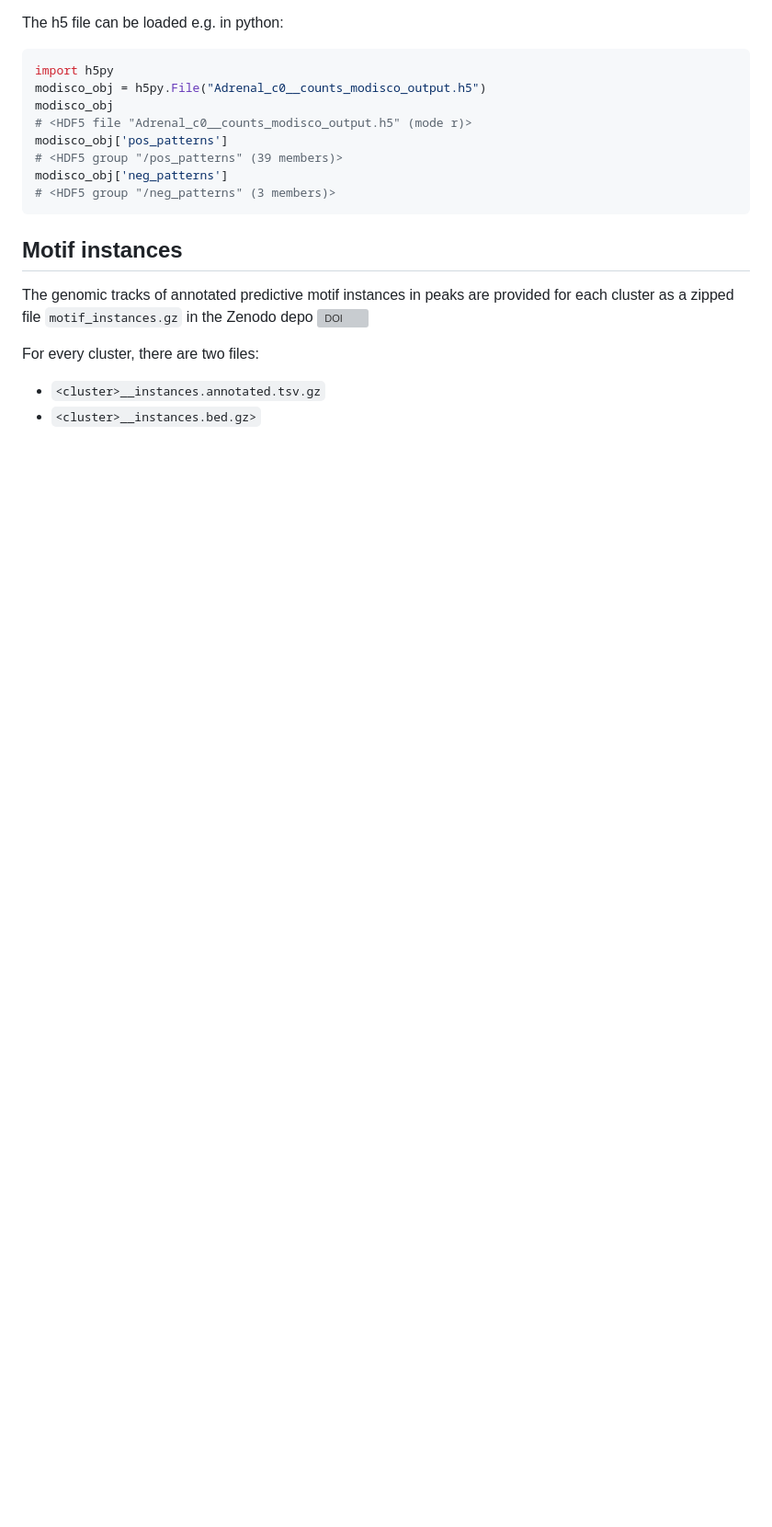
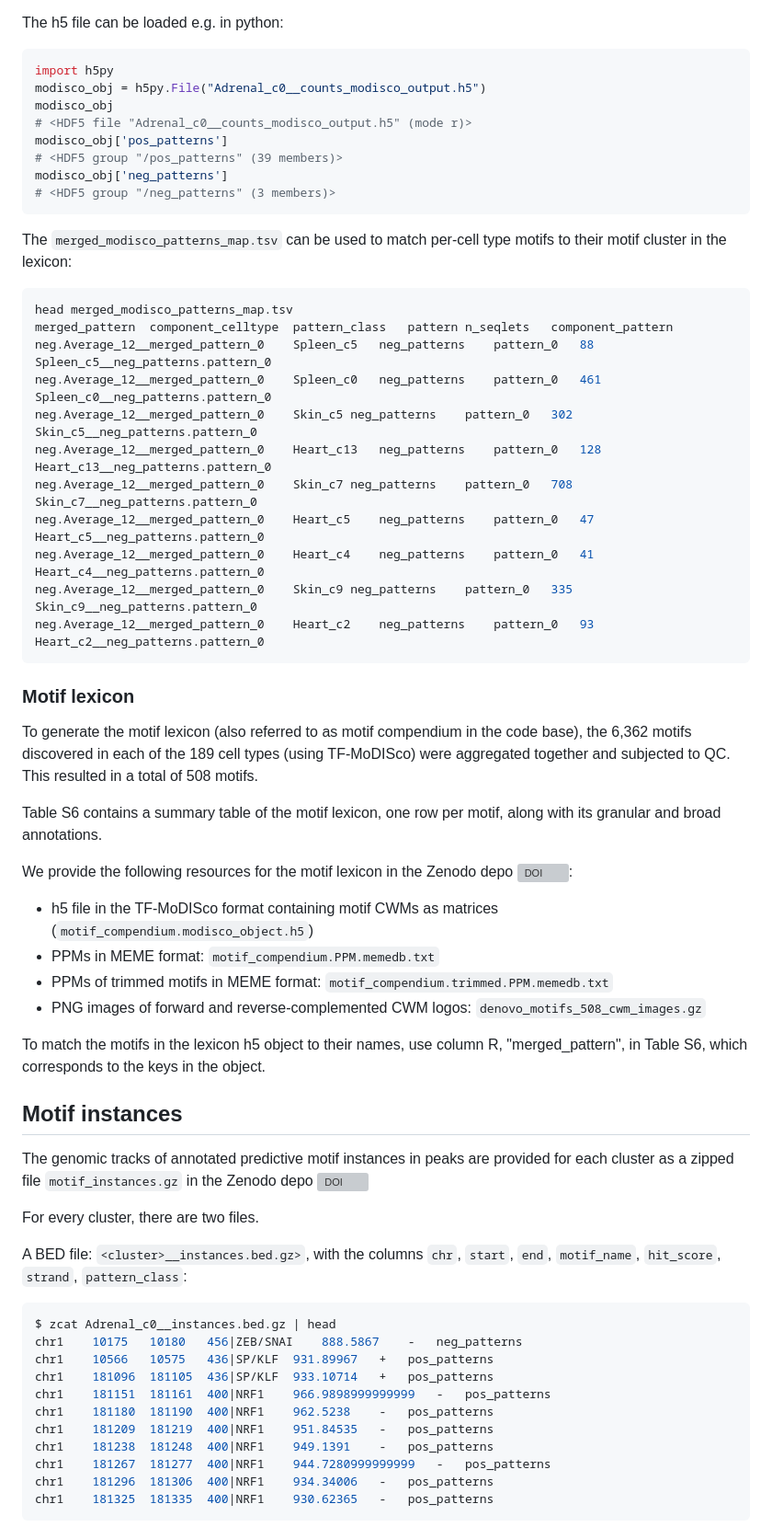
Before and after one commit to GreenleafLab/HDMA, a Markdown page: DATA.md, the part around the change printed below. Shown: that part at 92% size. GitHub-like rendering; blank space fills up the shorter version; grey boxes are pictures that could not be loaded.

````diff
--- a/DATA.md
+++ b/DATA.md
@@ -544,12 +539,59 @@ modisco_obj['neg_patterns']
 # <HDF5 group "/neg_patterns" (3 members)>
 ```
 
+The `merged_modisco_patterns_map.tsv` can be used to match per-cell type motifs to their motif cluster in the lexicon:
+
+```bash
+head merged_modisco_patterns_map.tsv
+merged_pattern	component_celltype	pattern_class	pattern	n_seqlets	component_pattern
+neg.Average_12__merged_pattern_0	Spleen_c5	neg_patterns	pattern_0	88	Spleen_c5__neg_patterns.pattern_0
+neg.Average_12__merged_pattern_0	Spleen_c0	neg_patterns	pattern_0	461	Spleen_c0__neg_patterns.pattern_0
+neg.Average_12__merged_pattern_0	Skin_c5	neg_patterns	pattern_0	302	Skin_c5__neg_patterns.pattern_0
+neg.Average_12__merged_pattern_0	Heart_c13	neg_patterns	pattern_0	128	Heart_c13__neg_patterns.pattern_0
+neg.Average_12__merged_pattern_0	Skin_c7	neg_patterns	pattern_0	708	Skin_c7__neg_patterns.pattern_0
+neg.Average_12__merged_pattern_0	Heart_c5	neg_patterns	pattern_0	47	Heart_c5__neg_patterns.pattern_0
+neg.Average_12__merged_pattern_0	Heart_c4	neg_patterns	pattern_0	41	Heart_c4__neg_patterns.pattern_0
+neg.Average_12__merged_pattern_0	Skin_c9	neg_patterns	pattern_0	335	Skin_c9__neg_patterns.pattern_0
+neg.Average_12__merged_pattern_0	Heart_c2	neg_patterns	pattern_0	93	Heart_c2__neg_patterns.pattern_0
+```
+
+### Motif lexicon
+
+To generate the motif lexicon (also referred to as motif compendium in the code base), the 6,362 motifs discovered in each of the 189 cell types (using TF-MoDISco) were aggregated together and subjected to QC. This resulted in a total of 508 motifs.
+
+Table S6 contains a summary table of the motif lexicon, one row per motif, along with its granular and broad annotations.
+
+We provide the following resources for the motif lexicon in the Zenodo depo [![DOI](https://zenodo.org/badge/DOI/10.5281/zenodo.15200418.svg)](https://doi.org/10.5281/zenodo.15200418):
+
+- h5 file in the TF-MoDISco format containing motif CWMs as matrices (`motif_compendium.modisco_object.h5`)
+- PPMs in MEME format: `motif_compendium.PPM.memedb.txt`
+- PPMs of trimmed motifs in MEME format: `motif_compendium.trimmed.PPM.memedb.txt`
+- PNG images of forward and reverse-complemented CWM logos: `denovo_motifs_508_cwm_images.gz`
+
+To match the motifs in the lexicon h5 object to their names, use column R, "merged_pattern", in Table S6, which corresponds to the keys in the object.
+
+
 
 ## Motif instances
 
 The genomic tracks of annotated predictive motif instances in peaks are provided for each cluster as a zipped file `motif_instances.gz` in the Zenodo depo [![DOI](https://zenodo.org/badge/DOI/10.5281/zenodo.15200418.svg)](https://doi.org/10.5281/zenodo.15200418)
 
-For every cluster, there are two files:
+For every cluster, there are two files.
 
-- `<cluster>__instances.annotated.tsv.gz`
-- `<cluster>__instances.bed.gz>`
+A BED file: `<cluster>__instances.bed.gz>`, with the columns `chr`, `start`, `end`, `motif_name`, `hit_score`, `strand`, `pattern_class`:
+
+```bash
+$ zcat Adrenal_c0__instances.bed.gz | head
+chr1	10175	10180	456|ZEB/SNAI	888.5867	-	neg_patterns
+chr1	10566	10575	436|SP/KLF	931.89967	+	pos_patterns
+chr1	181096	181105	436|SP/KLF	933.10714	+	pos_patterns
+chr1	181151	181161	400|NRF1	966.9898999999999	-	pos_patterns
+chr1	181180	181190	400|NRF1	962.5238	-	pos_patterns
+chr1	181209	181219	400|NRF1	951.84535	-	pos_patterns
+chr1	181238	181248	400|NRF1	949.1391	-	pos_patterns
+chr1	181267	181277	400|NRF1	944.7280999999999	-	pos_patterns
+chr1	181296	181306	400|NRF1	934.34006	-	pos_patterns
+chr1	181325	181335	400|NRF1	930.62365	-	pos_patterns
+```
+
+
````
Also changed, not shown: other parts of DATA.md (+25 -13 lines).
